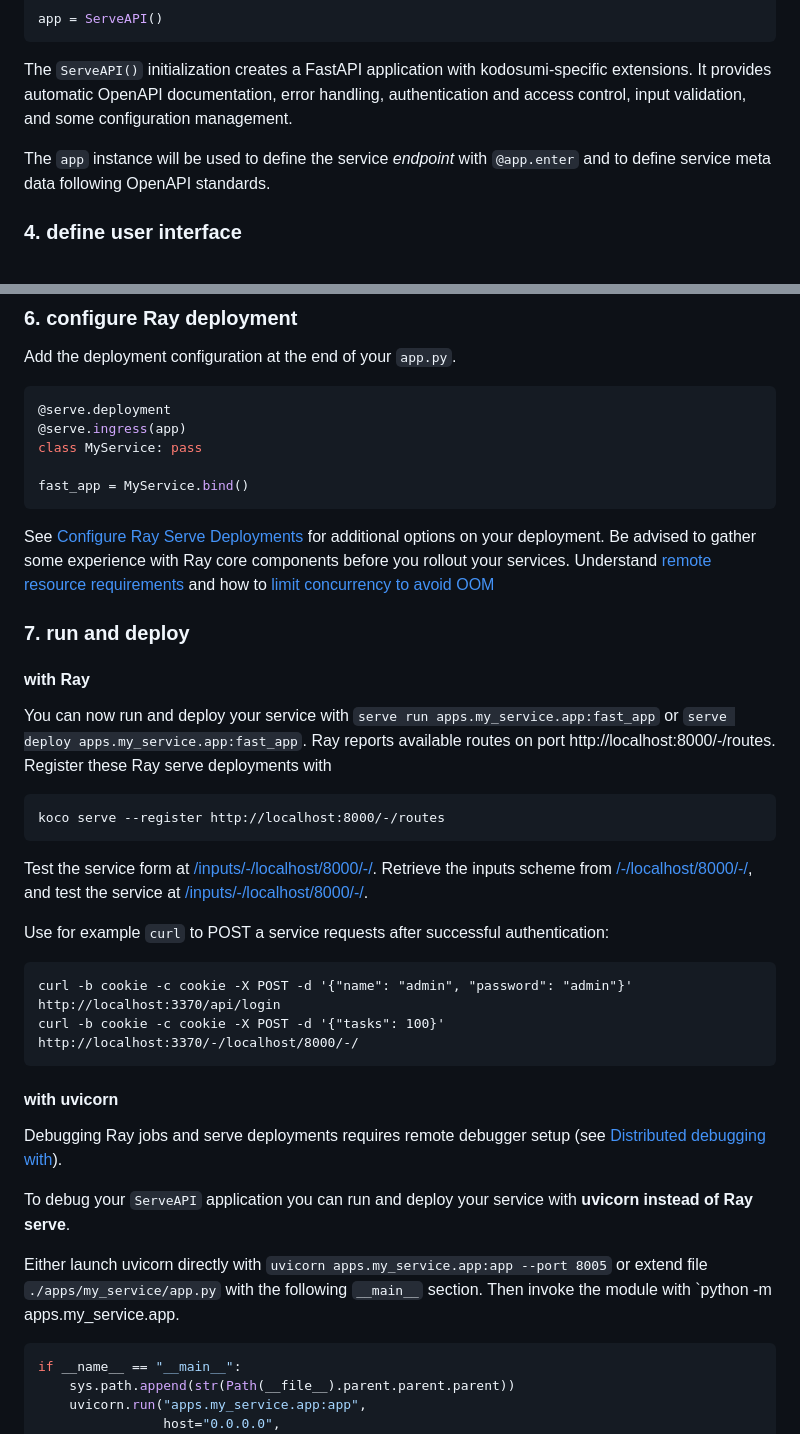
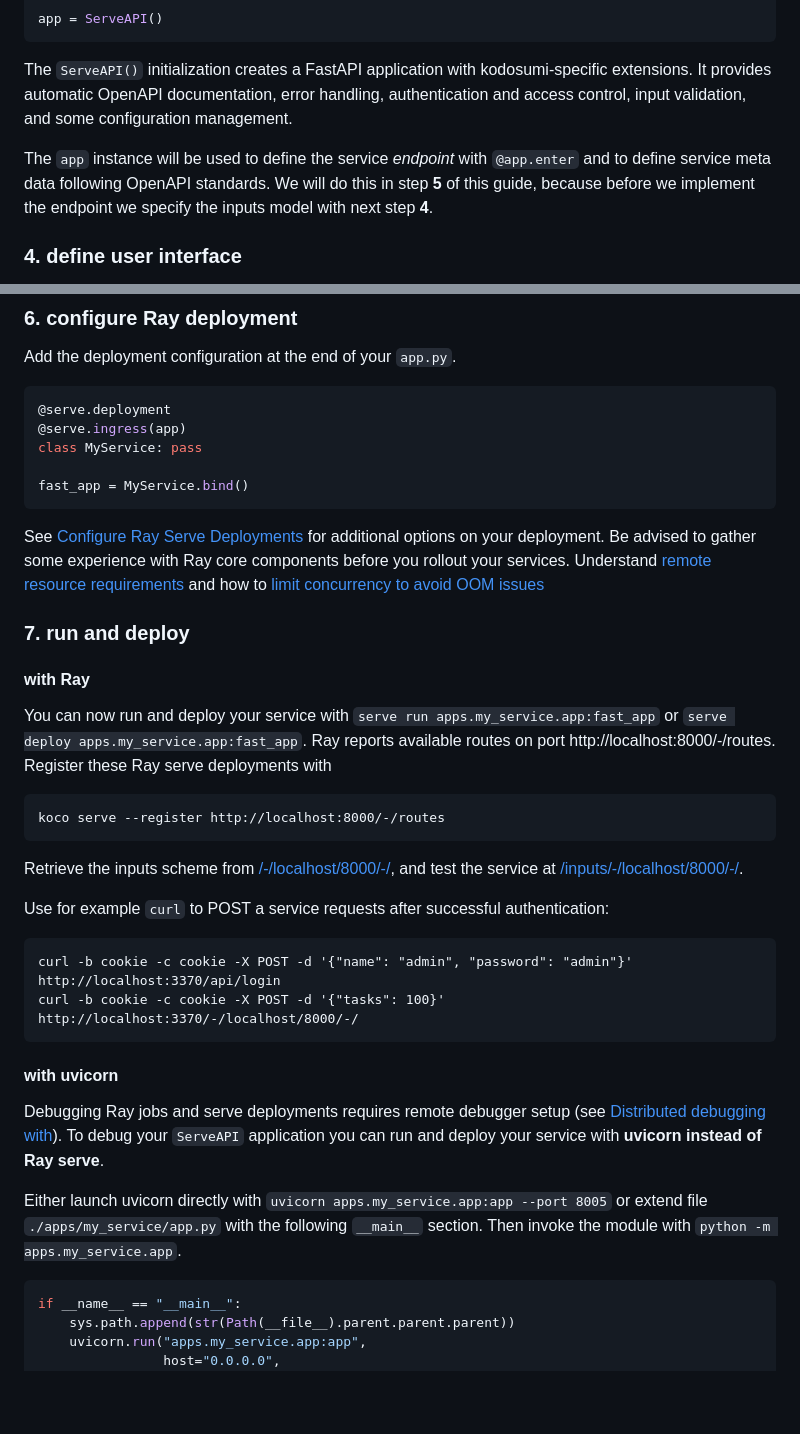
Before and after one commit to masumi-network/kodosumi, a Markdown page: docs/develop.md, 2 parts joined by grey strips. GitHub-like rendering; blank space fills up the shorter version.

Commit message:
docs: minor improvements

````diff
--- a/docs/develop.md
+++ b/docs/develop.md
@@ -95,7 +95,7 @@ app = ServeAPI()
 
 The `ServeAPI()` initialization creates a FastAPI application with kodosumi-specific extensions. It provides automatic OpenAPI documentation, error handling, authentication and access control, input validation, and some configuration management.
 
-The `app` instance will be used to define the service _endpoint_ with `@app.enter` and to define service meta data following OpenAPI standards.
+The `app` instance will be used to define the service _endpoint_ with `@app.enter` and to define service meta data following OpenAPI standards. We will do this in step **5** of this guide, because before we implement the endpoint we specify the inputs model with next step **4**.
 
 ### 4. define user interface
 
@@ -161,7 +161,7 @@ class MyService: pass
 fast_app = MyService.bind()
 ```
 
-See [Configure Ray Serve Deployments](https://docs.ray.io/en/latest/serve/configure-serve-deployment.html) for additional options on your deployment. Be advised to gather some experience with Ray core components before you rollout your services. Understand [remote resource requirements](https://docs.ray.io/en/latest/ray-core/scheduling/resources.html#resource-requirements) and how to [limit concurrency to avoid OOM](https://docs.ray.io/en/latest/ray-core/patterns/limit-running-tasks.html#pattern-using-resources-to-limit-the-number-of-concurrently-running-tasks)
+See [Configure Ray Serve Deployments](https://docs.ray.io/en/latest/serve/configure-serve-deployment.html) for additional options on your deployment. Be advised to gather some experience with Ray core components before you rollout your services. Understand [remote resource requirements](https://docs.ray.io/en/latest/ray-core/scheduling/resources.html#resource-requirements) and how to [limit concurrency to avoid OOM issues](https://docs.ray.io/en/latest/ray-core/patterns/limit-running-tasks.html#pattern-using-resources-to-limit-the-number-of-concurrently-running-tasks)
 
 ### 7. run and deploy
 
@@ -171,7 +171,7 @@ You can now run and deploy your service with `serve run apps.my_service.app:fast
 
     koco serve --register http://localhost:8000/-/routes
 
-Test the service form at [/inputs/-/localhost/8000/-/](http://localhost:3370/inputs/-/localhost/8000/-/). Retrieve the inputs scheme from [/-/localhost/8000/-/](http://localhost:3370/-/localhost/8000/-/), and test the service at [/inputs/-/localhost/8000/-/](http://localhost:3370/inputs/-/localhost/8000/-/).
+Retrieve the inputs scheme from [/-/localhost/8000/-/](http://localhost:3370/-/localhost/8000/-/), and test the service at [/inputs/-/localhost/8000/-/](http://localhost:3370/inputs/-/localhost/8000/-/).
 
 Use for example `curl` to POST a service requests after successful authentication:
 
@@ -180,11 +180,9 @@ Use for example `curl` to POST a service requests after successful authenticatio
 
 #### with uvicorn
 
-Debugging Ray jobs and serve deployments requires remote debugger setup (see [Distributed debugging with](https://docs.ray.io/en/latest/ray-observability/ray-distributed-debugger.html)).
+Debugging Ray jobs and serve deployments requires remote debugger setup (see [Distributed debugging with](https://docs.ray.io/en/latest/ray-observability/ray-distributed-debugger.html)). To debug your `ServeAPI` application you can run and deploy your service with **uvicorn instead of Ray serve**.
 
-To debug your `ServeAPI` application you can run and deploy your service with **uvicorn instead of Ray serve**.
-
-Either launch uvicorn directly with `uvicorn apps.my_service.app:app --port 8005` or extend file `./apps/my_service/app.py` with the following `__main__` section. Then invoke the module with `python -m apps.my_service.app.
+Either launch uvicorn directly with `uvicorn apps.my_service.app:app --port 8005` or extend file `./apps/my_service/app.py` with the following `__main__` section. Then invoke the module with `python -m apps.my_service.app`.
 
 ```python
 if __name__ == "__main__":
````
